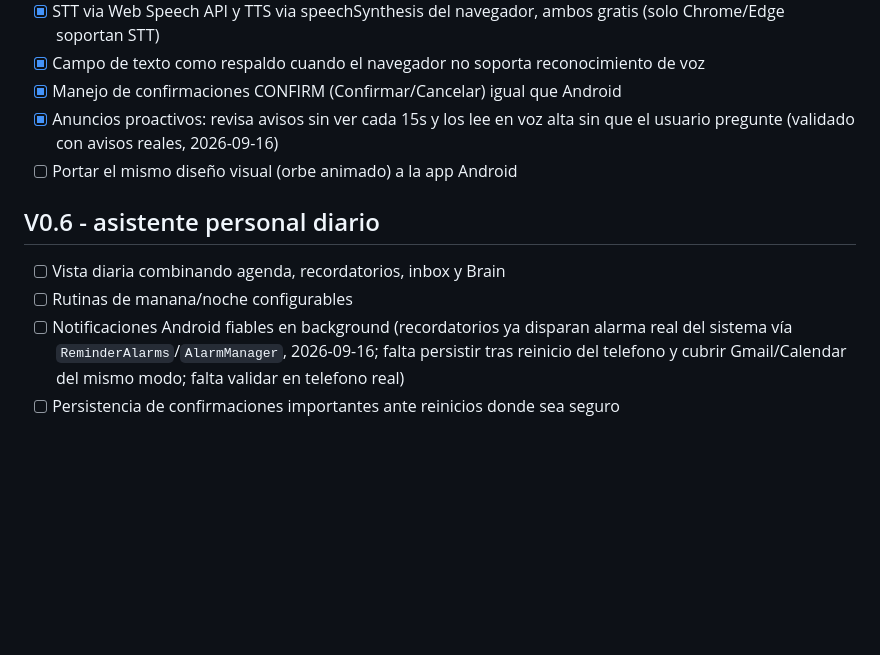
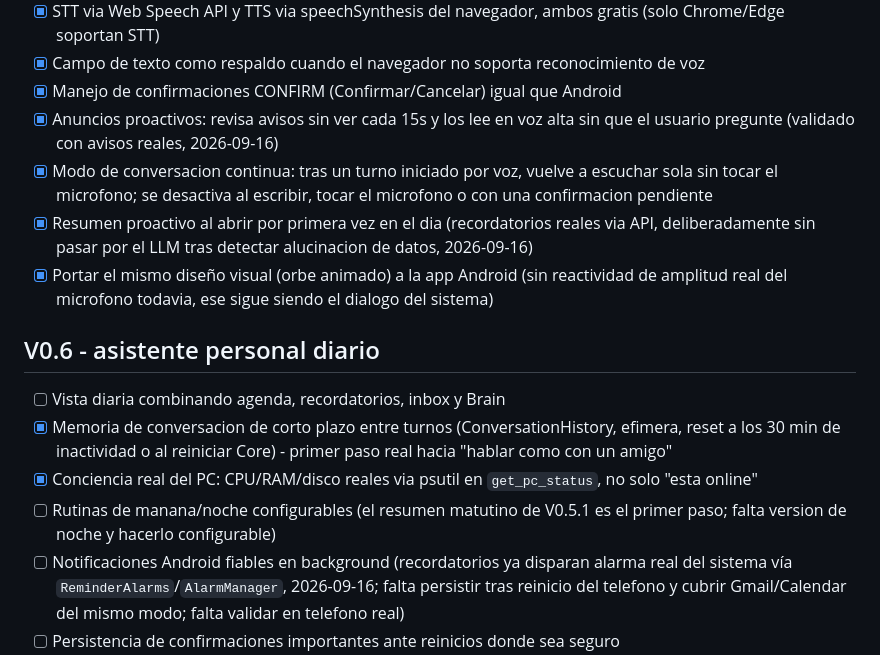
Before and after one commit to Aslannt/celeste, a Markdown page: docs/ROADMAP.md, the part around the change. GitHub-like rendering; blank space fills up the shorter version.

```diff
--- a/docs/ROADMAP.md
+++ b/docs/ROADMAP.md
@@ -141,12 +141,16 @@
 - [x] Campo de texto como respaldo cuando el navegador no soporta reconocimiento de voz
 - [x] Manejo de confirmaciones CONFIRM (Confirmar/Cancelar) igual que Android
 - [x] Anuncios proactivos: revisa avisos sin ver cada 15s y los lee en voz alta sin que el usuario pregunte (validado con avisos reales, 2026-09-16)
-- [ ] Portar el mismo diseño visual (orbe animado) a la app Android
+- [x] Modo de conversacion continua: tras un turno iniciado por voz, vuelve a escuchar sola sin tocar el microfono; se desactiva al escribir, tocar el microfono o con una confirmacion pendiente
+- [x] Resumen proactivo al abrir por primera vez en el dia (recordatorios reales via API, deliberadamente sin pasar por el LLM tras detectar alucinacion de datos, 2026-09-16)
+- [x] Portar el mismo diseño visual (orbe animado) a la app Android (sin reactividad de amplitud real del microfono todavia, ese sigue siendo el dialogo del sistema)
 
 ## V0.6 - asistente personal diario
 
 - [ ] Vista diaria combinando agenda, recordatorios, inbox y Brain
-- [ ] Rutinas de manana/noche configurables
+- [x] Memoria de conversacion de corto plazo entre turnos (ConversationHistory, efimera, reset a los 30 min de inactividad o al reiniciar Core) - primer paso real hacia "hablar como con un amigo"
+- [x] Conciencia real del PC: CPU/RAM/disco reales via psutil en `get_pc_status`, no solo "esta online"
+- [ ] Rutinas de manana/noche configurables (el resumen matutino de V0.5.1 es el primer paso; falta version de noche y hacerlo configurable)
 - [ ] Notificaciones Android fiables en background (recordatorios ya disparan alarma real del sistema vía `ReminderAlarms`/`AlarmManager`, 2026-09-16; falta persistir tras reinicio del telefono y cubrir Gmail/Calendar del mismo modo; falta validar en telefono real)
 - [ ] Persistencia de confirmaciones importantes ante reinicios donde sea seguro
 - [ ] Backup/restauracion de Brain y datos locales
```
Also changed, not shown: docs/AI_TOOL_ROUTER.md (+6 -0 lines), docs/DECISIONS.md (+8 -0 lines).
